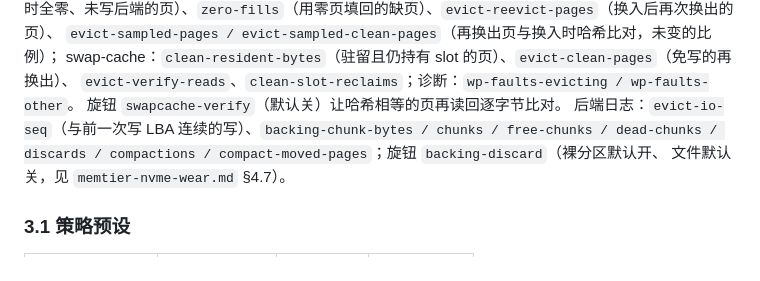
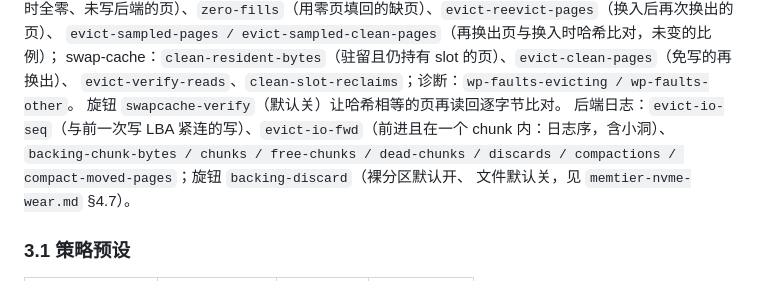
Before and after one commit to liu-weifeng/ferrostack, a Markdown page: docs/memory-tiering.md, the part around the change. Rendered like a GitHub page.

```diff
--- a/docs/memory-tiering.md
+++ b/docs/memory-tiering.md
@@ -124,7 +124,7 @@ uffd poll 循环：MISSING 缺页 → io_uring 读回 → UFFDIO_COPY 填回 →
 swap-cache：`clean-resident-bytes`（驻留且仍持有 slot 的页）、`evict-clean-pages`（免写的再换出）、
 `evict-verify-reads`、`clean-slot-reclaims`；诊断：`wp-faults-evicting / wp-faults-other`。
 旋钮 `swapcache-verify`（默认关）让哈希相等的页再读回逐字节比对。
-后端日志：`evict-io-seq`（与前一次写 LBA 连续的写）、`backing-chunk-bytes / chunks / free-chunks /
+后端日志：`evict-io-seq`（与前一次写 LBA 紧连的写）、`evict-io-fwd`（前进且在一个 chunk 内：日志序，含小洞）、`backing-chunk-bytes / chunks / free-chunks /
 dead-chunks / discards / compactions / compact-moved-pages`；旋钮 `backing-discard`（裸分区默认开、
 文件默认关，见 `memtier-nvme-wear.md` §4.7）。
 
```
Also changed, not shown: docs/memtier-nvme-wear.md (+59 -0 lines).
